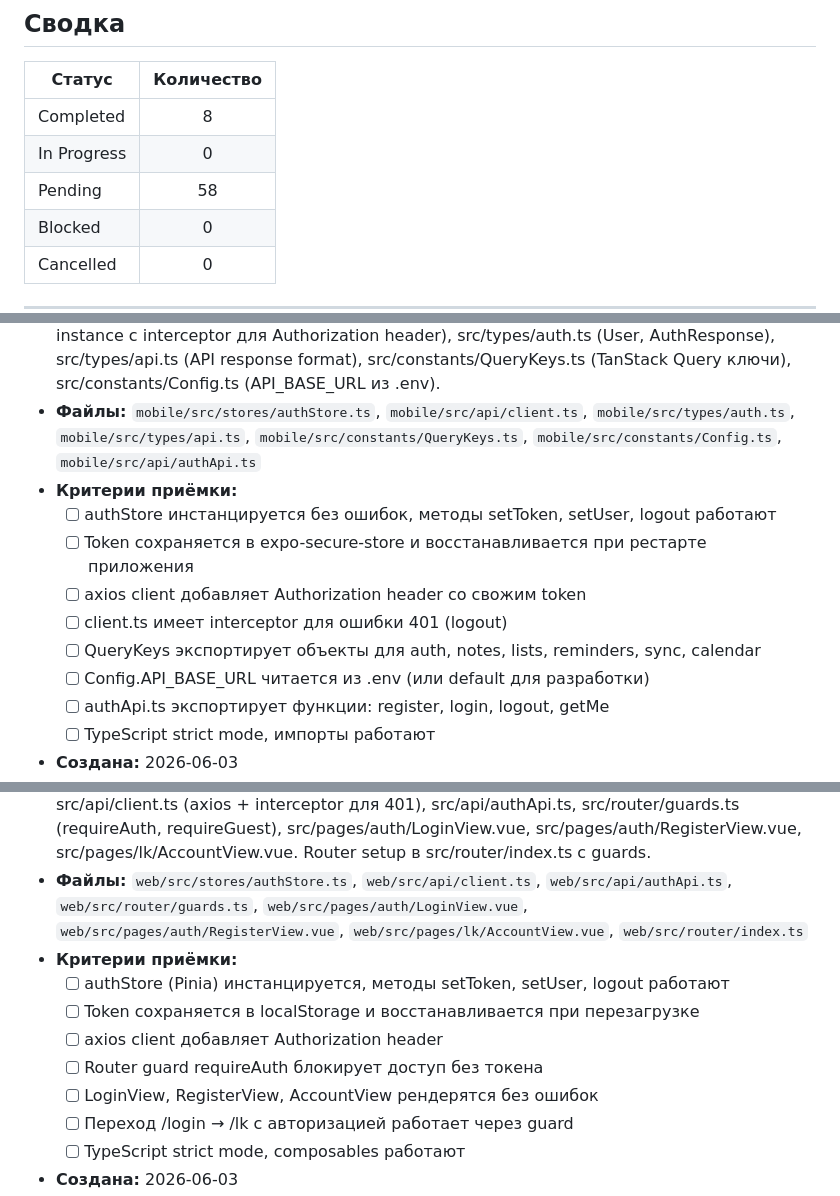
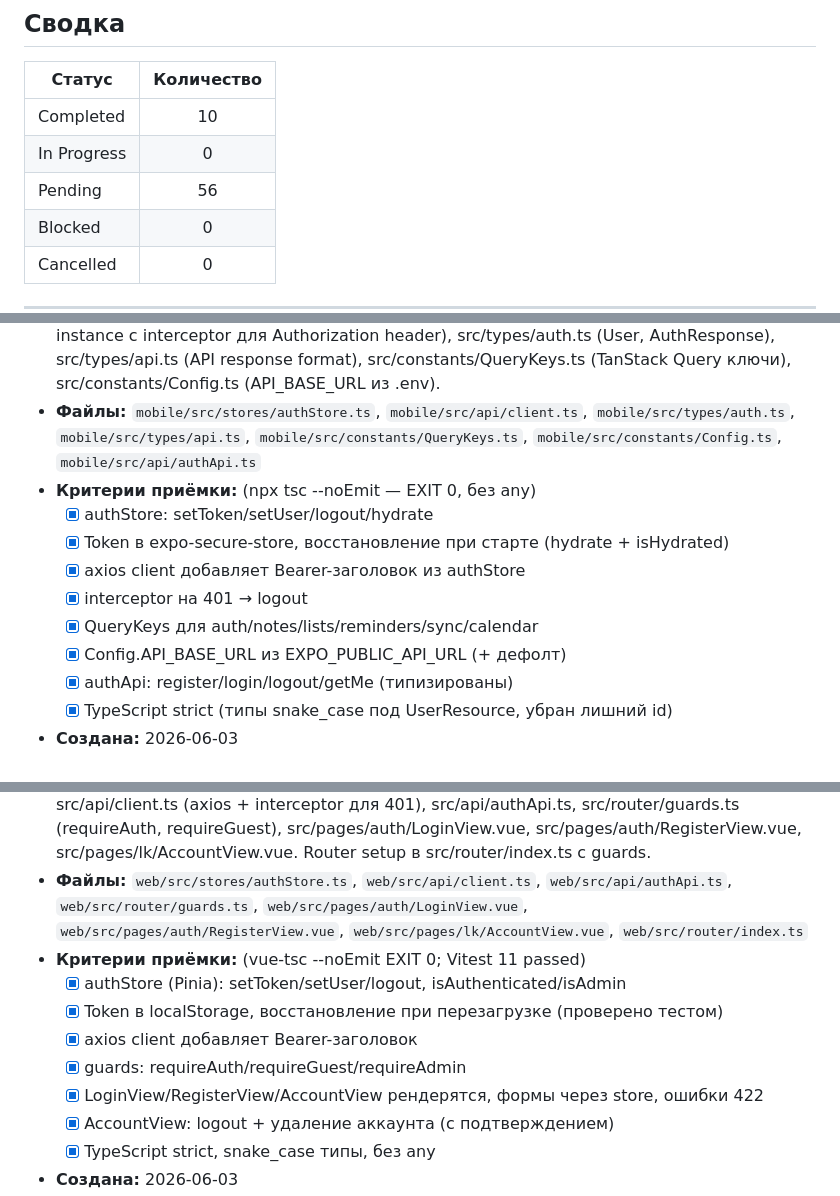
Before and after one commit to AlexEdkiy/Napominalky, a Markdown page: docs/TASKS.md, 3 parts joined by grey strips. Drawn GitHub-style.

Commit message:
[DOC] Реестр: MOB-1 и WEB-1 completed (фронтенд-инфраструктура Auth)
Completed=10, Pending=56. Вертикаль Auth: backend (DEV/MBE/TEST) + фронтенд-инфра
(mobile store/client, web store/client/guards/views).

Co-Authored-By: Claude Opus 4.8 <noreply@anthropic.com>

```diff
--- a/docs/TASKS.md
+++ b/docs/TASKS.md
@@ -22,9 +22,9 @@
 
 | Статус | Количество |
 |--------|:----------:|
-| Completed | 8 |
+| Completed | 10 |
 | In Progress | 0 |
-| Pending | 58 |
+| Pending | 56 |
 | Blocked | 0 |
 | Cancelled | 0 |
 
@@ -185,13 +185,13 @@
 - **Описание:** Создать базовую инфраструктуру для мобильного приложения: Zustand authStore (token в expo-secure-store, user, guestMode, syncEnabled), axios HTTP client с interceptors для авторизации, constants для API endpoints и Query ключей.
 - **Реализация:** src/stores/authStore.ts (Zustand с persist, secure-store), src/api/client.ts (axios instance с interceptor для Authorization header), src/types/auth.ts (User, AuthResponse), src/types/api.ts (API response format), src/constants/QueryKeys.ts (TanStack Query ключи), src/constants/Config.ts (API_BASE_URL из .env).
 - **Файлы:** `mobile/src/stores/authStore.ts`, `mobile/src/api/client.ts`, `mobile/src/types/auth.ts`, `mobile/src/types/api.ts`, `mobile/src/constants/QueryKeys.ts`, `mobile/src/constants/Config.ts`, `mobile/src/api/authApi.ts`
-- **Критерии приёмки:**
-  - [ ] authStore инстанцируется без ошибок, методы setToken, setUser, logout работают
-  - [ ] Token сохраняется в expo-secure-store и восстанавливается при рестарте приложения
-  - [ ] axios client добавляет Authorization header со свожим token
-  - [ ] client.ts имеет interceptor для ошибки 401 (logout)
-  - [ ] QueryKeys экспортирует объекты для auth, notes, lists, reminders, sync, calendar
-  - [ ] Config.API_BASE_URL читается из .env (или default для разработки)
-  - [ ] authApi.ts экспортирует функции: register, login, logout, getMe
-  - [ ] TypeScript strict mode, импорты работают
+- **Критерии приёмки:** (npx tsc --noEmit — EXIT 0, без any)
+  - [x] authStore: setToken/setUser/logout/hydrate
+  - [x] Token в expo-secure-store, восстановление при старте (hydrate + isHydrated)
+  - [x] axios client добавляет Bearer-заголовок из authStore
+  - [x] interceptor на 401 → logout
+  - [x] QueryKeys для auth/notes/lists/reminders/sync/calendar
+  - [x] Config.API_BASE_URL из EXPO_PUBLIC_API_URL (+ дефолт)
+  - [x] authApi: register/login/logout/getMe (типизированы)
+  - [x] TypeScript strict (типы snake_case под UserResource, убран лишний id)
 - **Создана:** 2026-06-03
@@ -228,12 +228,12 @@
 - **Описание:** Создать инфраструктуру для веб-приложения: Pinia authStore, axios client с interceptors, Vue Router guards для авторизации, страницы входа, регистрации и управления аккаунтом.
 - **Реализация:** src/stores/authStore.ts (Pinia, хранит token в localStorage, user), src/api/client.ts (axios + interceptor для 401), src/api/authApi.ts, src/router/guards.ts (requireAuth, requireGuest), src/pages/auth/LoginView.vue, src/pages/auth/RegisterView.vue, src/pages/lk/AccountView.vue. Router setup в src/router/index.ts с guards.
 - **Файлы:** `web/src/stores/authStore.ts`, `web/src/api/client.ts`, `web/src/api/authApi.ts`, `web/src/router/guards.ts`, `web/src/pages/auth/LoginView.vue`, `web/src/pages/auth/RegisterView.vue`, `web/src/pages/lk/AccountView.vue`, `web/src/router/index.ts`
-- **Критерии приёмки:**
-  - [ ] authStore (Pinia) инстанцируется, методы setToken, setUser, logout работают
-  - [ ] Token сохраняется в localStorage и восстанавливается при перезагрузке
-  - [ ] axios client добавляет Authorization header
-  - [ ] Router guard requireAuth блокирует доступ без токена
-  - [ ] LoginView, RegisterView, AccountView рендерятся без ошибок
-  - [ ] Переход /login → /lk с авторизацией работает через guard
-  - [ ] TypeScript strict mode, composables работают
+- **Критерии приёмки:** (vue-tsc --noEmit EXIT 0; Vitest 11 passed)
+  - [x] authStore (Pinia): setToken/setUser/logout, isAuthenticated/isAdmin
+  - [x] Token в localStorage, восстановление при перезагрузке (проверено тестом)
+  - [x] axios client добавляет Bearer-заголовок
+  - [x] guards: requireAuth/requireGuest/requireAdmin
+  - [x] LoginView/RegisterView/AccountView рендерятся, формы через store, ошибки 422
+  - [x] AccountView: logout + удаление аккаунта (с подтверждением)
+  - [x] TypeScript strict, snake_case типы, без any
 - **Создана:** 2026-06-03
```
Also changed, not shown: other parts of docs/TASKS.md (+4 -4 lines).
